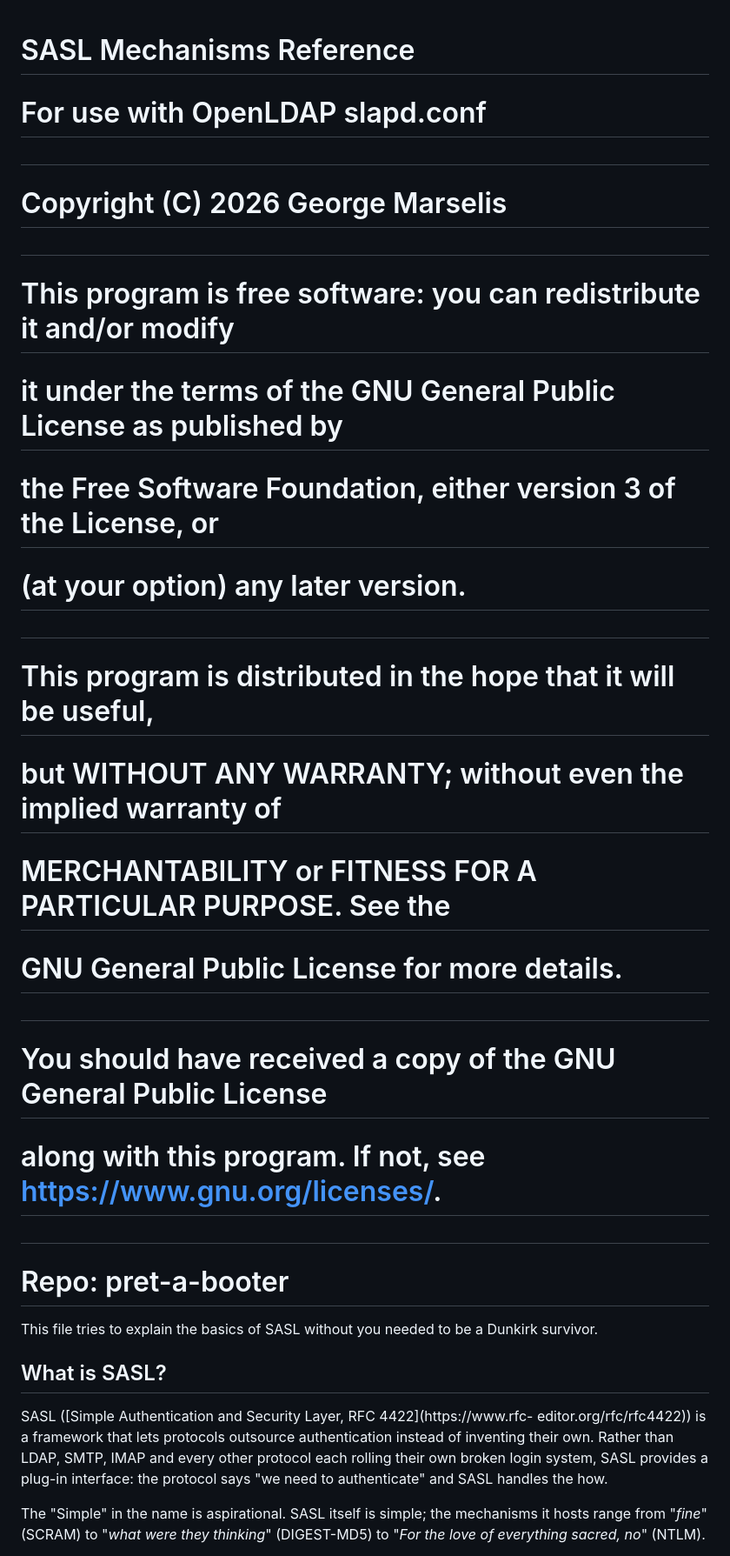
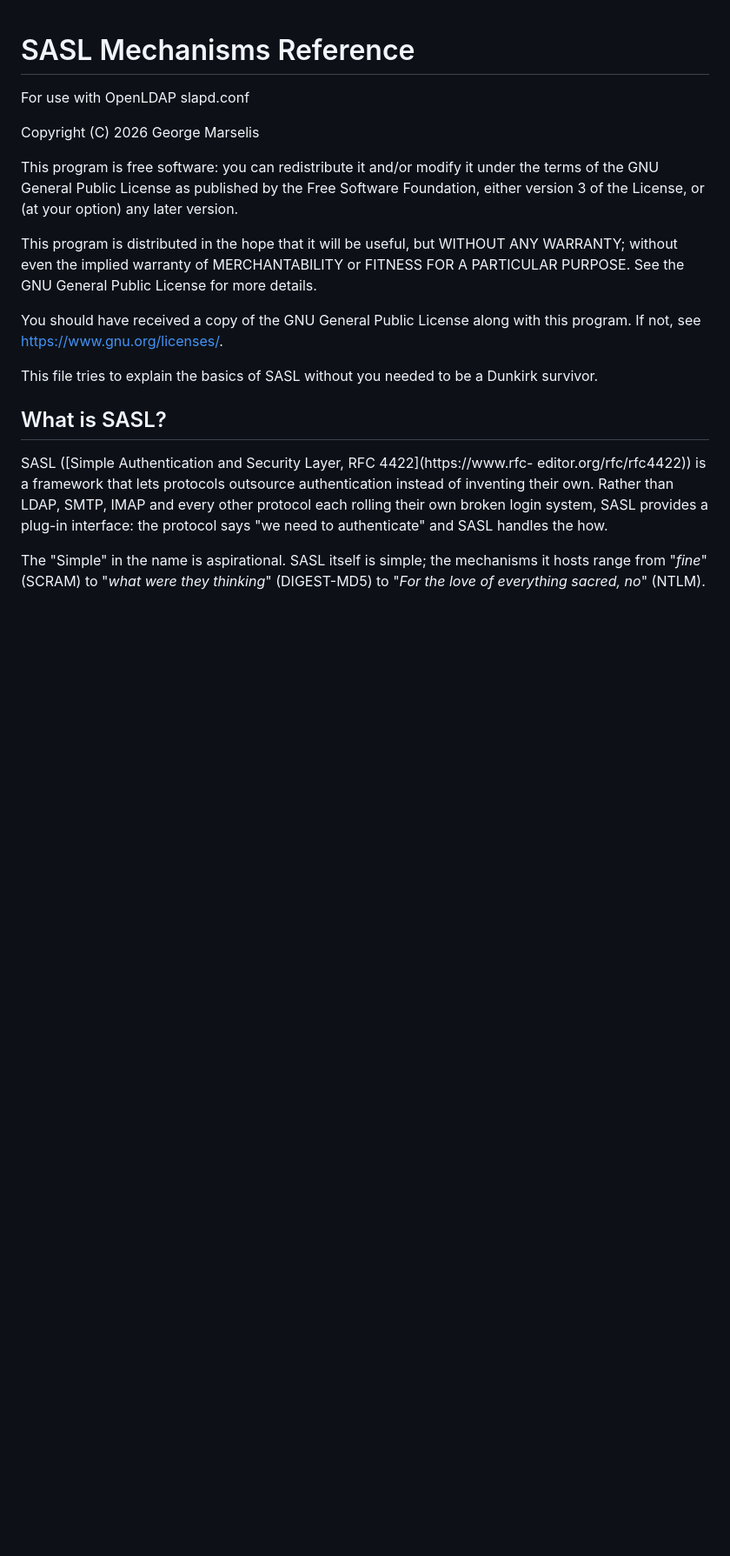
Before and after one commit to georgemarselis-nvi/pret-a-booter, a Markdown page: sasl-mechanisms.md, the part around the change. Shown at 87% size. GitHub-like rendering; blank space fills up the shorter version.

```diff
--- a/sasl-mechanisms.md
+++ b/sasl-mechanisms.md
@@ -1,22 +1,22 @@
 # SASL Mechanisms Reference
-# For use with OpenLDAP slapd.conf
-#
-# Copyright (C) 2026 George Marselis
-#
-# This program is free software: you can redistribute it and/or modify
-# it under the terms of the GNU General Public License as published by
-# the Free Software Foundation, either version 3 of the License, or
-# (at your option) any later version.
-#
-# This program is distributed in the hope that it will be useful,
-# but WITHOUT ANY WARRANTY; without even the implied warranty of
-# MERCHANTABILITY or FITNESS FOR A PARTICULAR PURPOSE. See the
-# GNU General Public License for more details.
-#
-# You should have received a copy of the GNU General Public License
-# along with this program. If not, see <https://www.gnu.org/licenses/>.
-#
-# Repo: pret-a-booter
+
+For use with OpenLDAP slapd.conf
+
+Copyright (C) 2026 George Marselis
+
+This program is free software: you can redistribute it and/or modify
+it under the terms of the GNU General Public License as published by
+the Free Software Foundation, either version 3 of the License, or
+(at your option) any later version.
+
+This program is distributed in the hope that it will be useful,
+but WITHOUT ANY WARRANTY; without even the implied warranty of
+MERCHANTABILITY or FITNESS FOR A PARTICULAR PURPOSE. See the
+GNU General Public License for more details.
+
+You should have received a copy of the GNU General Public License
+along with this program. If not, see <https://www.gnu.org/licenses/>.
+
 
 This file tries to explain the basics of SASL without you needed to be a Dunkirk survivor.
 
```
